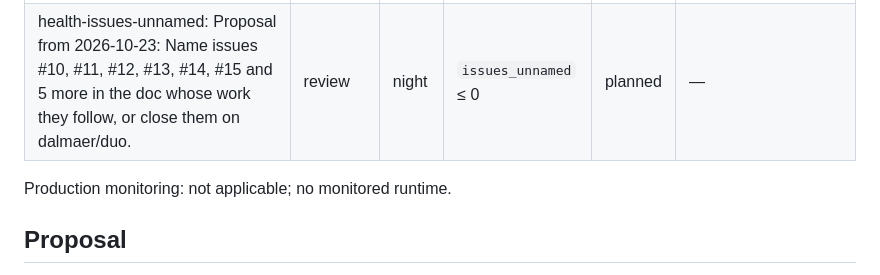
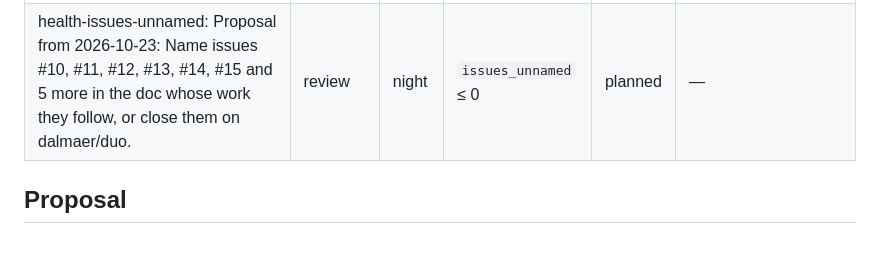
Before and after one commit to dalmaer/duo, a Markdown page: docs/health/2026-10-24.md, the part around the change. Rendered like a GitHub page; blank space fills up the shorter version.

Commit message:
plates night: 2026-10-24, as it finished

```diff
--- a/docs/health/2026-10-24.md
+++ b/docs/health/2026-10-24.md
@@ -56,11 +56,6 @@ Shaped by plates's default plan (`plates night plan`): nobody shaped tonight. Ea
 | measures: Measure the practice: 39 measures; outside or broken on 2026-10-23: issues_unnamed, reviews_unanswered, dependency_age | measure | night | — | done | 12 ok, 3 outside, 24 n/a, 0 broken — docs/health/2026-10-24.md |
 | health-issues-unnamed: Proposal from 2026-10-23: Name issues #10, #11, #12, #13, #14, #15 and 5 more in the doc whose work they follow, or close them on dalmaer/duo. | review | night | `issues_unnamed` ≤ 0 | planned | — |
 
-Production monitoring: not applicable; no monitored runtime.
-
-
-<!-- keel:health-report:end -->
-
 ## Proposal
 
 **`issues_unnamed`** (outside) — Name issues #10, #11, #12, #13, #14, #15 and 5 more in the doc whose work they follow, or close them on dalmaer/duo.
```
